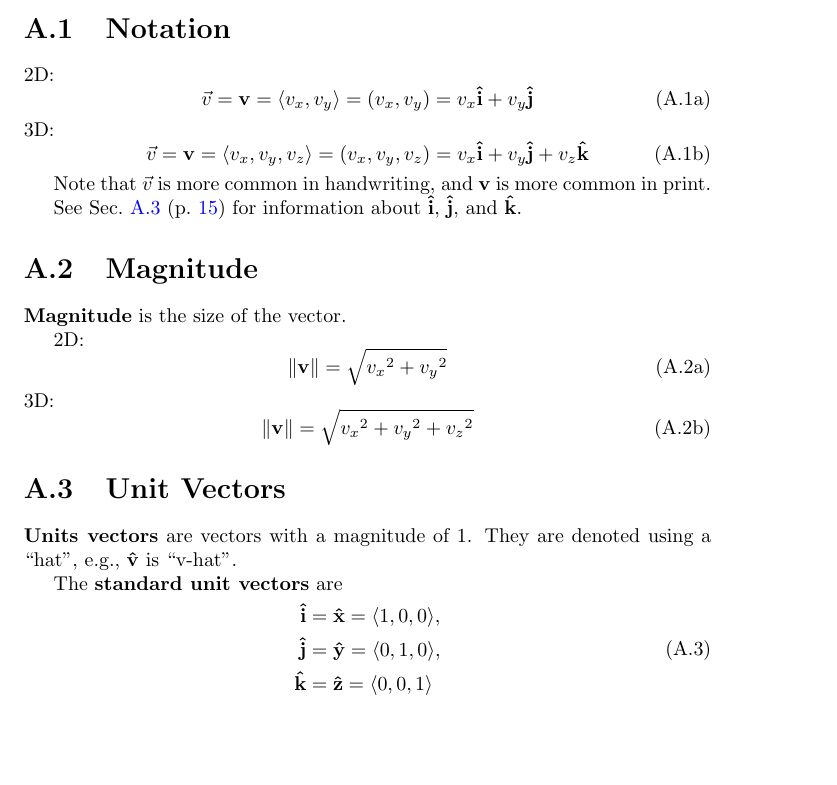
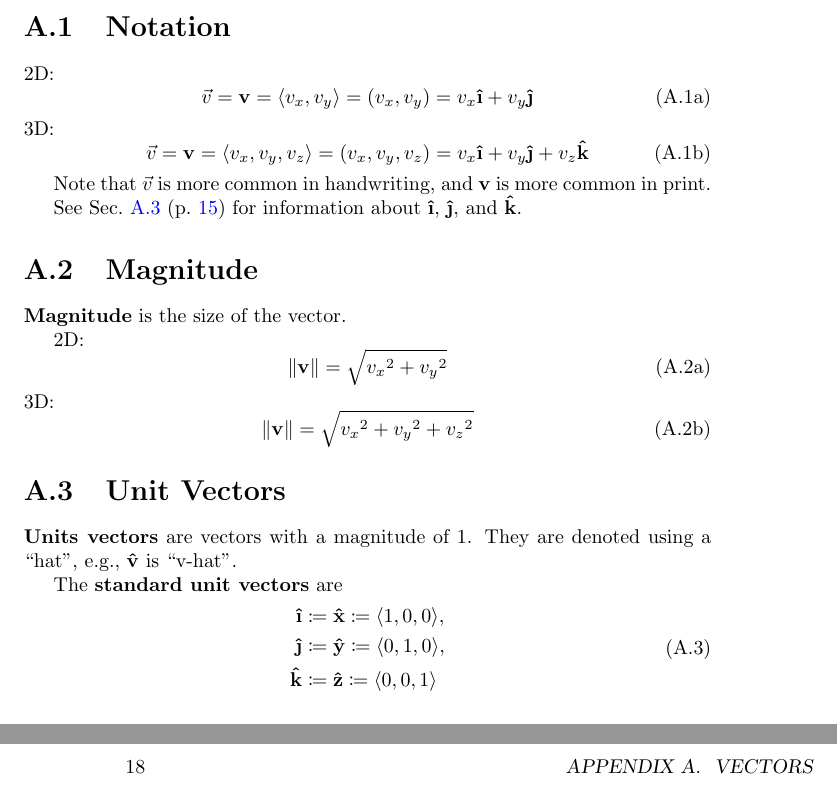
Before and after one commit to Eric2422/physics-notes, a LaTeX thesis (vol2-electricity-and-magnetism-i/vol2-electricity-and-magnetism-i.tex, which reads math/vectors.tex, preamble.sty): part of page 19 of 21 before the commit and two parts of pages 19 and 22 of 23 after it, the two joined at a grey line, cut so that both start at the same text, the shorter picture padded with empty space. Compiled offline with pdfLaTeX.

Commit message:
Properly type-set standard unit vectors

```diff
--- a/math/vectors.tex
+++ b/math/vectors.tex
@@ -20,7 +20,7 @@
         = \vecb{v}
         = \ab< v_x, v_y >
         = \ab( v_x, v_y )
-        = v_x \vecb{\hat{i}} + v_y \vecb{\hat{j}}
+        = v_x \vecb{\iHat} + v_y \vecb{\jHat}
     \end{equation}
     3D:
     \begin{equation}
@@ -28,15 +28,15 @@
         = \vecb{v}
         = \ab< v_x, v_y, v_z >
         = \ab( v_x, v_y, v_z )
-        = v_x \vecb{\hat{i}} + v_y \vecb{\hat{j}} + v_z \vecb{\hat{k}}
+        = v_x \vecb{\iHat} + v_y \vecb{\jHat} + v_z \vecb{\hat{k}}
     \end{equation}
 \end{subequations}
 
 Note that \(\vec{v}\) is more common in handwriting,
 and \(\vecb{v}\) is more common in print.
 
-See \pgRef{sec:unit-vectors} for information about \(\vecb{\hat{i}}\),
-\(\vecb{\hat{j}}\), and \(\vecb{\hat{k}}\).
+See \pgRef{sec:unit-vectors} for information about \(\vecb{\iHat}\),
+\(\vecb{\jHat}\), and \(\vecb{\hat{k}}\).
 
 \section{Magnitude}
 
@@ -61,9 +61,9 @@ They are denoted using a "hat", e.g., \(\vecb{\hat{v}}\) is "v-hat".
 The \textbf{standard unit vectors} are
 \begin{equation}
     \begin{aligned}
-        \vecb{\hat{i}} &= \vecb{\hat{x}} = \ab< 1, 0, 0 >, \\
-        \vecb{\hat{j}} &= \vecb{\hat{y}} = \ab< 0, 1, 0 >, \\
-        \vecb{\hat{k}} &= \vecb{\hat{z}} = \ab< 0, 0, 1 >
+        \vecb{\iHat} &\coloneq \vecb{\hat{x}} \coloneq \ab< 1, 0, 0 >, \\
+        \vecb{\jHat} &\coloneq \vecb{\hat{y}} \coloneq \ab< 0, 1, 0 >, \\
+        \vecb{\hat{k}} &\coloneq \vecb{\hat{z}} \coloneq \ab< 0, 0, 1 >
     \end{aligned}
 \end{equation}
 \vfil
--- a/preamble.sty
+++ b/preamble.sty
@@ -99,6 +99,10 @@
 \renewcommand{\Re}{\operatorname{Re}}
 \renewcommand{\Im}{\operatorname{Im}}
 
+% For some reason, \imath and \jmath do not respond well to bold, italics, and hats.
+\newcommand{\iHat}{\textbf{\^{\i}}}
+\newcommand{\jHat}{\textbf{\^{\j}}}
+
 % Make curly epsilon default.
 \let\temp\epsilon
 \let\epsilon\varepsilon
```
Also changed, not shown: math/vectors.tex (4 more changed lines).
